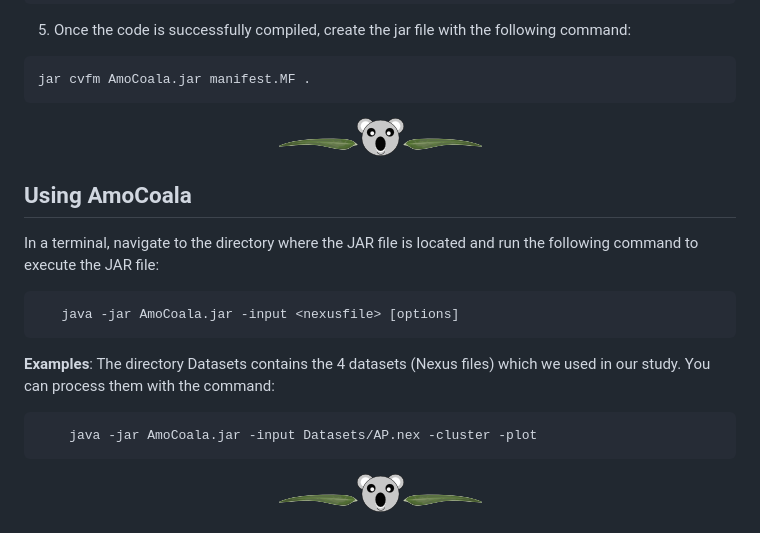
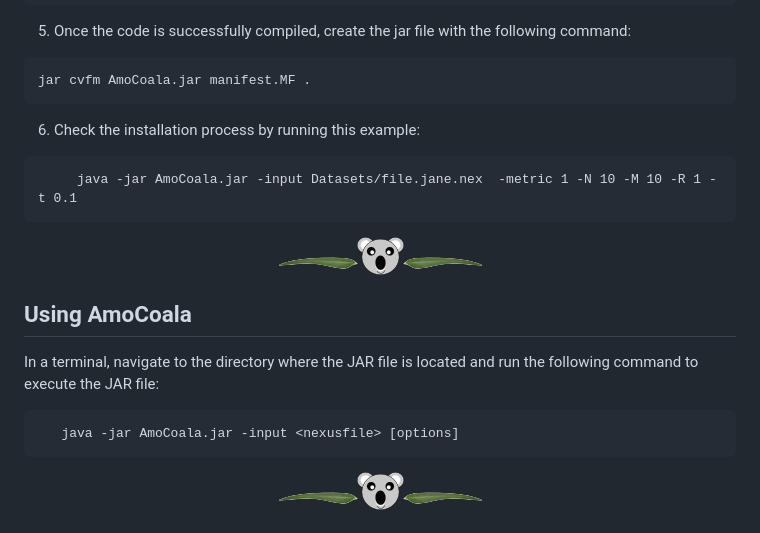
Before and after one commit to sinaimeri/AmoCoala, a Markdown page: README.md, the part around the change. GitHub-like rendering.

Commit message:
added simple example

````diff
--- a/README.md
+++ b/README.md
@@ -41,6 +41,13 @@ javac -cp ".:./lib/commons-cli-1.2.jar:./lib/guava-14.0-rc3.jar:./lib/JSAT_r754.
 ```
 jar cvfm AmoCoala.jar manifest.MF .
 ```
+
+6. Check the installation process by running this example:
+```
+     java -jar AmoCoala.jar -input Datasets/file.jane.nex  -metric 1 -N 10 -M 10 -R 1 -t 0.1
+```
+
+
 <p align="center">
 <img title="AmoCoale" alt="" src="images/hr.png">
 </p>
@@ -52,10 +59,6 @@ In a terminal, navigate to the directory where the JAR file is located and run t
    java -jar AmoCoala.jar -input <nexusfile> [options]
 ```
 
-**Examples**: The directory Datasets contains the 4 datasets (Nexus files) which we used in our study. You can process them with the command:
-```
-    java -jar AmoCoala.jar -input Datasets/AP.nex -cluster -plot
-```
 
 <p align="center">
 <img title="AmoCoale" alt="" src="images/hr.png">
````
